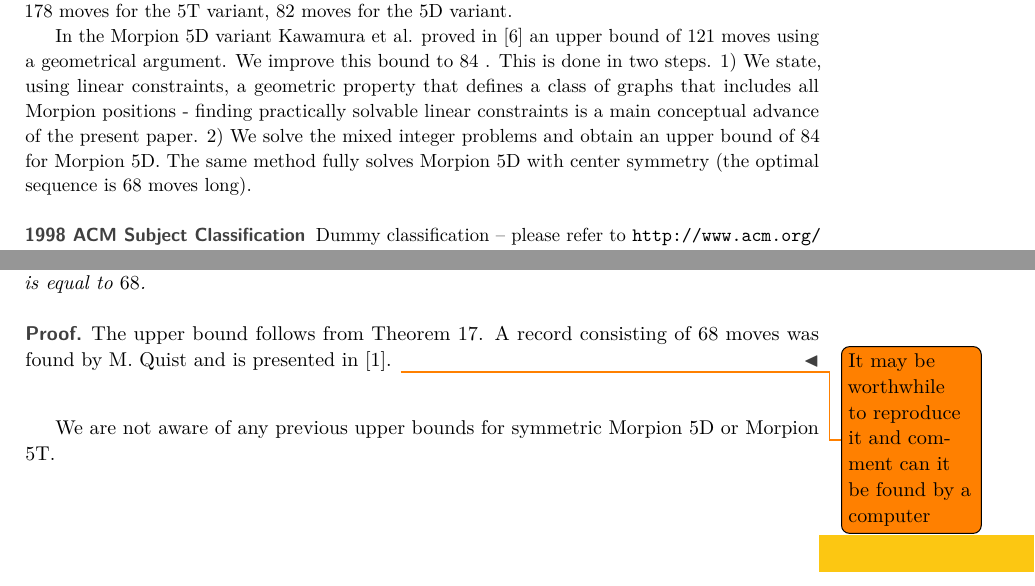
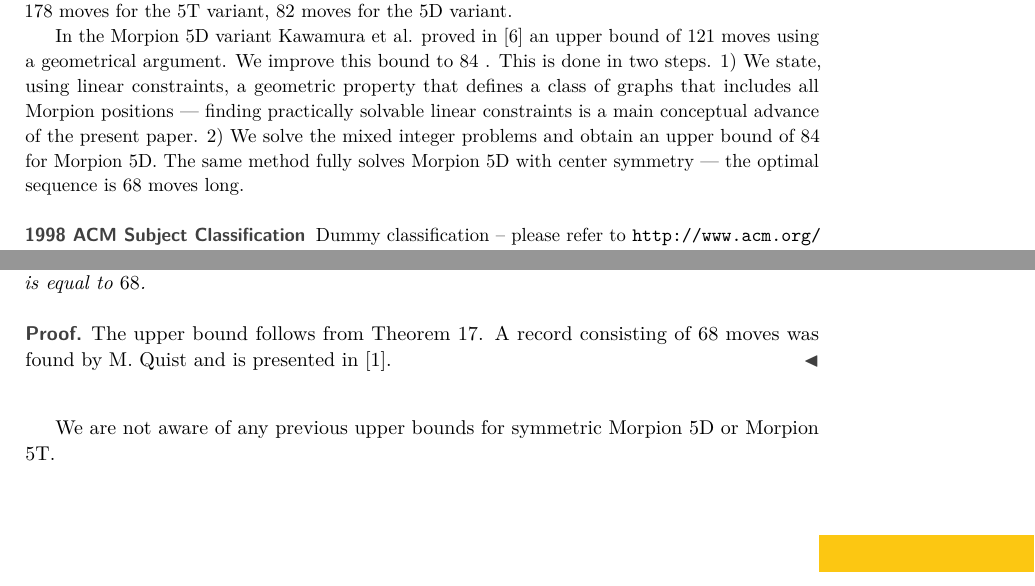
Before and after one commit to anagorko/morpion-lpp, a LaTeX paper (5dpaper/morpion5d.tex, which reads 5dpaper/upper_bounds.tex): two parts of pages 1 and 13 of 14, joined at a grey line, cut so that both start at the same text. Compiled offline with pdfLaTeX.

Commit message:
Todo in upper removed

```diff
--- a/5dpaper/morpion5d.tex
+++ b/5dpaper/morpion5d.tex
@@ -65,9 +65,9 @@ In the Morpion 5D variant
 Kawamura et al. proved in \cite{japonczycy} an upper bound of $121$ moves using a geometrical argument.
 We improve this bound to \therecord.
 This is done in two steps.
-1) We state, using linear constraints, a geometric property that defines a class of graphs that includes all Morpion  positions - finding practically solvable linear constraints is a main conceptual advance of the present paper.
+1) We state, using linear constraints, a geometric property that defines a class of graphs that includes all Morpion  positions --- finding practically solvable linear constraints is a main conceptual advance of the present paper.
 2) We solve the mixed integer problems and obtain
-an upper bound of \therecord for Morpion 5D. The same method fully solves Morpion 5D with center symmetry (the optimal sequence is $68$ moves long). % and b) gives an upper bound of $222$ for Morpion 5T with center symmetry.
+an upper bound of \therecord for Morpion 5D. The same method fully solves Morpion 5D with center symmetry --- the optimal sequence is $68$ moves long. % and b) gives an upper bound of $222$ for Morpion 5T with center symmetry.
 \end{abstract}
 
 \input{introduction}
--- a/5dpaper/upper_bounds.tex
+++ b/5dpaper/upper_bounds.tex
@@ -57,7 +57,7 @@ The longest sequence of moves leading to a symmetric Morpion 5D position is equa
 \end{corollary}
 \begin{proof}
 The upper bound follows from Theorem \ref{thm:sym_boxes}.
-A record consisting of $68$ moves was found by M.~Quist and is presented in \cite{boyer}. \todo{It may be worthwhile to reproduce it and comment can it be found by a computer}
+A record consisting of $68$ moves was found by M.~Quist and is presented in \cite{boyer}. % \todo{It may be worthwhile to reproduce it and comment can it be found by a computer}
 \end{proof}
 
 We are not aware of any previous upper bounds for symmetric Morpion 5D or Morpion 5T.
```
